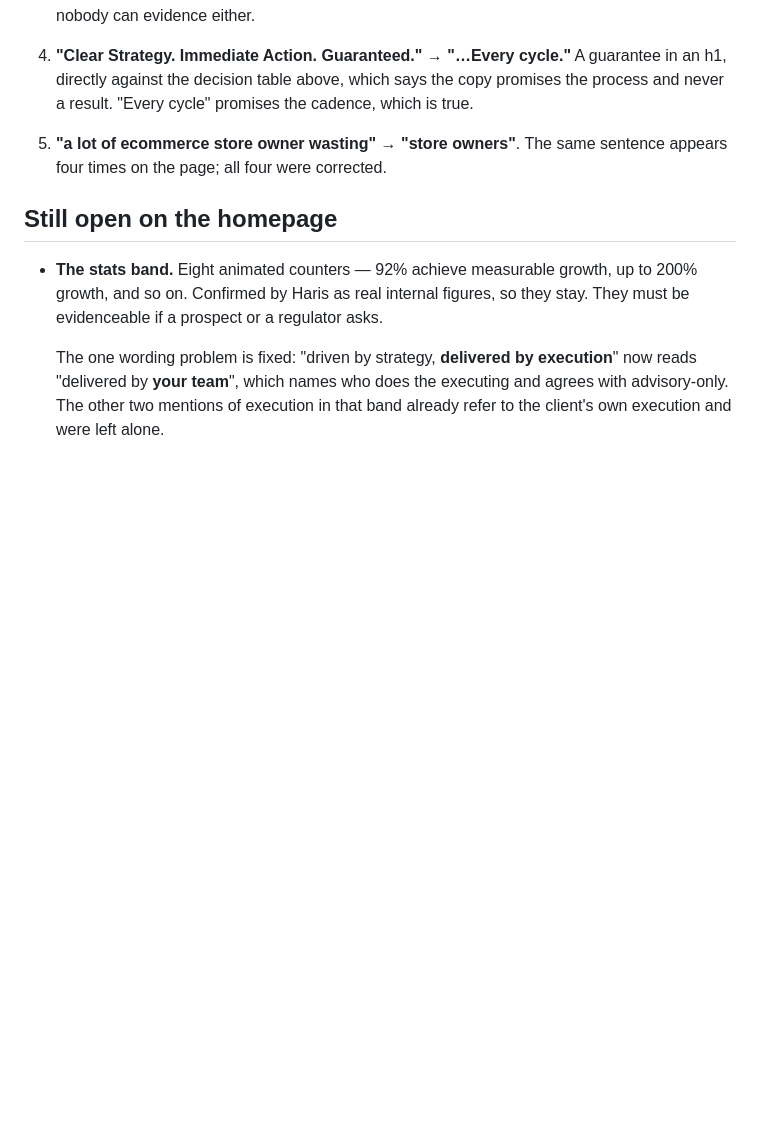
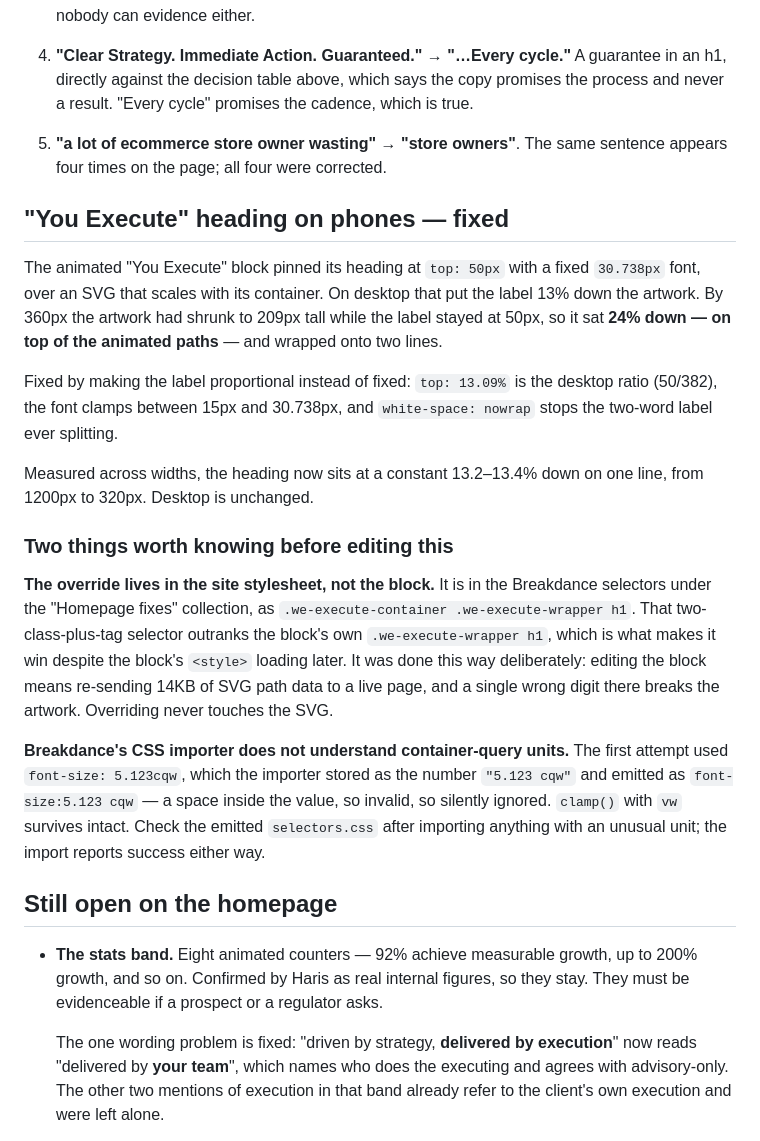
Before and after one commit to harisforges/ECOMFORGES, a Markdown page: content/homepage-faq.md, the part around the change. GitHub-like rendering; blank space fills up the shorter version.

Commit message:
Fix the "You Execute" heading colliding with its animation on phones
The block pinned its heading at top: 50px with a fixed 30.738px font over an
SVG that scales with its container. On desktop that put the label 13% down the
artwork; by 360px the artwork had shrunk to 209px tall while the label stayed
at 50px, so it sat 24% down, on top of the animated paths, and wrapped onto two
lines.

Made proportional instead: top: 13.09% is the desktop ratio 50/382, the font
clamps between 15px and 30.738px, and nowrap stops the two-word label
splitting. Measured from 1200px down to 320px the heading now sits at a
constant 13.2-13.4% on one line. Desktop is unchanged within a pixel.

Applied as a site-stylesheet override rather than an edit to the block. The
block is 14KB, most of it SVG path data, and changing one CSS line means
re-sending all of it to a live page where a single wrong digit breaks the
artwork. A two-class-plus-tag selector outranks the block's own rule, so the
override wins despite the block's style tag loading later, and the SVG is never
touched. Both the reasoning and the selector's location are written into
content/homepage-faq.md so the next person to edit that block knows where the
positioning actually comes from.

One trap found and recorded: Breakdance's CSS importer does not understand
container-query units. font-size: 5.123cqw was stored as the number "5.123 cqw"
and emitted with a space inside the value, which is invalid and silently
ignored, while the import still reported success. The vertical fix landed and
the font-size did not, which only showed up by reading the emitted
selectors.css back. clamp() with vw survives intact.

Co-Authored-By: Claude Opus 5 <noreply@anthropic.com>
Claude-Session: https://claude.ai/code/session_018ZYWVoYGVFMEtFFmq2ty9y

```diff
--- a/content/homepage-faq.md
+++ b/content/homepage-faq.md
@@ -111,6 +111,38 @@ point you at what to do instead.
 5. **"a lot of ecommerce store owner wasting"** → **"store owners"**. The same
    sentence appears four times on the page; all four were corrected.
 
+## "You Execute" heading on phones — fixed
+
+The animated "You Execute" block pinned its heading at `top: 50px` with a fixed
+`30.738px` font, over an SVG that scales with its container. On desktop that put
+the label 13% down the artwork. By 360px the artwork had shrunk to 209px tall
+while the label stayed at 50px, so it sat **24% down — on top of the animated
+paths** — and wrapped onto two lines.
+
+Fixed by making the label proportional instead of fixed: `top: 13.09%` is the
+desktop ratio (50/382), the font clamps between 15px and 30.738px, and
+`white-space: nowrap` stops the two-word label ever splitting.
+
+Measured across widths, the heading now sits at a constant 13.2–13.4% down on
+one line, from 1200px to 320px. Desktop is unchanged.
+
+### Two things worth knowing before editing this
+
+**The override lives in the site stylesheet, not the block.** It is in the
+Breakdance selectors under the "Homepage fixes" collection, as
+`.we-execute-container .we-execute-wrapper h1`. That two-class-plus-tag selector
+outranks the block's own `.we-execute-wrapper h1`, which is what makes it win
+despite the block's `<style>` loading later. It was done this way deliberately:
+editing the block means re-sending 14KB of SVG path data to a live page, and a
+single wrong digit there breaks the artwork. Overriding never touches the SVG.
+
+**Breakdance's CSS importer does not understand container-query units.** The
+first attempt used `font-size: 5.123cqw`, which the importer stored as the
+number `"5.123 cqw"` and emitted as `font-size:5.123 cqw` — a space inside the
+value, so invalid, so silently ignored. `clamp()` with `vw` survives intact.
+Check the emitted `selectors.css` after importing anything with an unusual unit;
+the import reports success either way.
+
 ## Still open on the homepage
 
 - **The stats band.** Eight animated counters — 92% achieve measurable growth,
```
